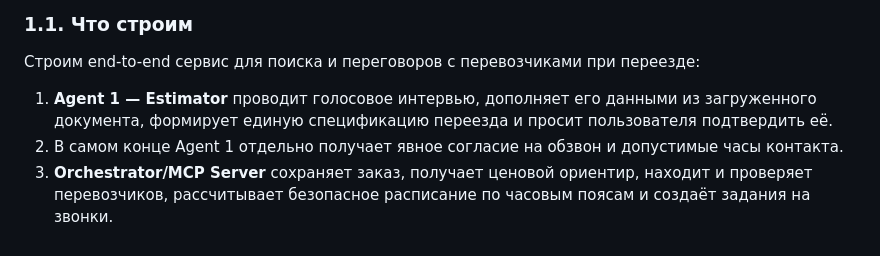
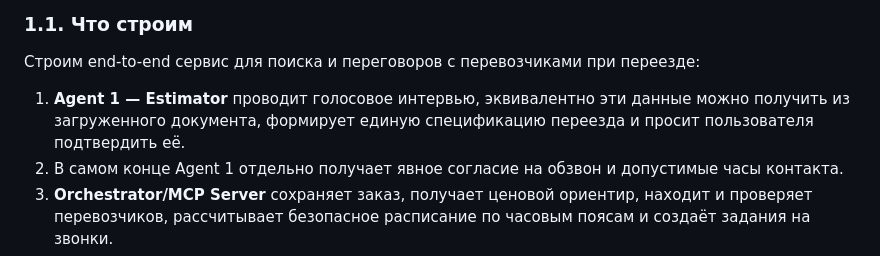
Before and after one commit to tjvjk/hack-nation-vas3k, a Markdown page: plans/01-elevenlabs-the-negotiator-implementation-plan.md, the part around the change. Drawn GitHub-style.

Commit message:
поправка в 1 пункте про эквивалентность интервью и загрузки дока

```diff
--- a/plans/01-elevenlabs-the-negotiator-implementation-plan.md
+++ b/plans/01-elevenlabs-the-negotiator-implementation-plan.md
@@ -6,7 +6,7 @@
 
 Строим end-to-end сервис для поиска и переговоров с перевозчиками при переезде:
 
-1. **Agent 1 — Estimator** проводит голосовое интервью, дополняет его данными из загруженного документа, формирует единую спецификацию переезда и просит пользователя подтвердить её.
+1. **Agent 1 — Estimator** проводит голосовое интервью, эквивалентно эти данные можно получить из загруженного документа, формирует единую спецификацию переезда и просит пользователя подтвердить её.
 2. В самом конце Agent 1 отдельно получает явное согласие на обзвон и допустимые часы контакта.
 3. **Orchestrator/MCP Server** сохраняет заказ, получает ценовой ориентир, находит и проверяет перевозчиков, рассчитывает безопасное расписание по часовым поясам и создаёт задания на звонки.
 4. **Agent 2 — Caller/Closer** получает неизменяемый snapshot заказа, ценовой диапазон и одного перевозчика, выясняет детализированную цену и честно торгуется.
```
